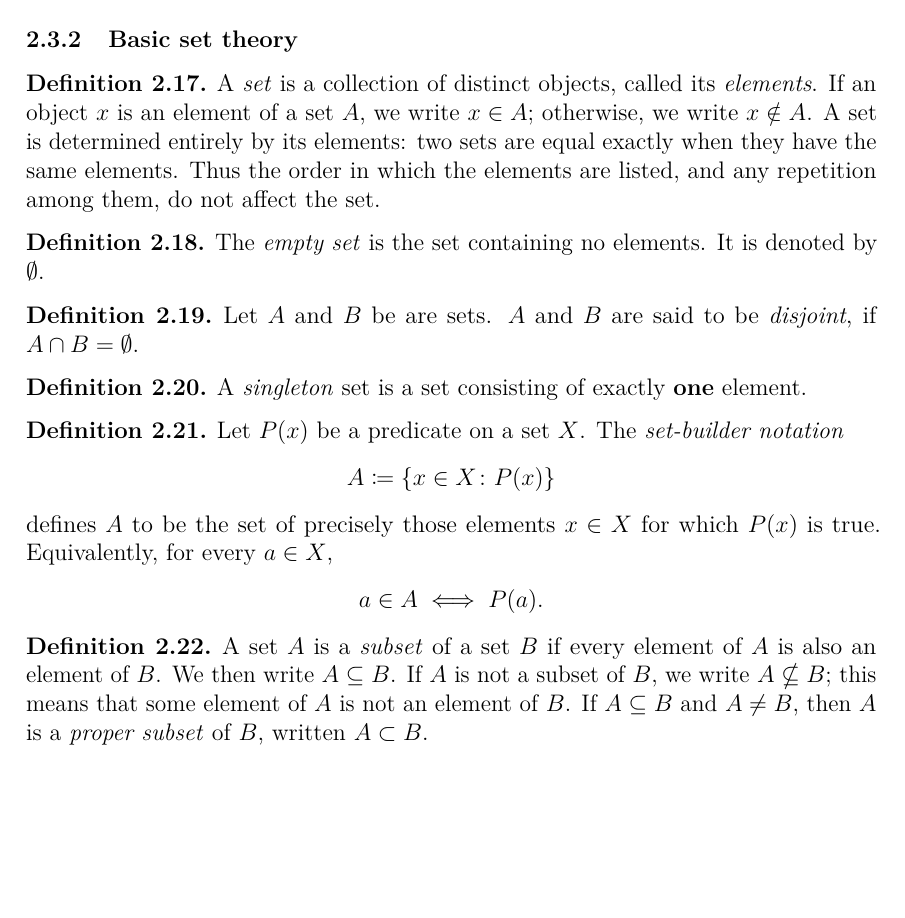
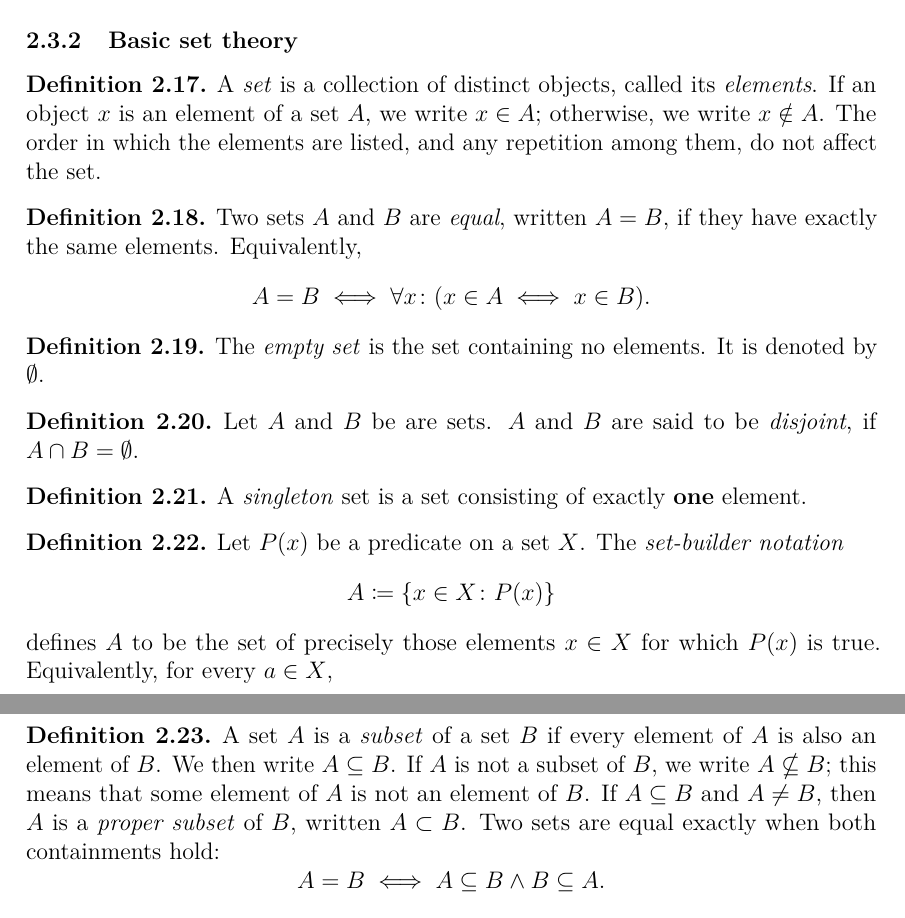
Before and after one commit to japiirainen/uni-notes, a LaTeX paper (jym/notes.tex, which reads preamble.tex): part of page 5 of 6 before the commit and two parts of pages 5 and 6 of 6 after it, the two joined at a grey line, cut so that both start at the same text, the shorter picture padded with empty space. Compiled offline with pdfLaTeX.

Commit message:
feat: add definition for set equality

```diff
--- a/jym/notes.tex
+++ b/jym/notes.tex
@@ -280,10 +280,16 @@ This lecture was mostly spent going through basic mathematical notation.
 \begin{definition}
   A \emph{set} is a collection of distinct objects, called its
   \emph{elements}. If an object \(x\) is an element of a set \(A\), we write
-  \(x \in A\); otherwise, we write \(x \notin A\). A set is determined entirely
-  by its elements: two sets are equal exactly when they have the same elements.
-  Thus the order in which the elements are listed, and any repetition among
-  them, do not affect the set.
+  \(x \in A\); otherwise, we write \(x \notin A\). The order in which the
+  elements are listed, and any repetition among them, do not affect the set.
+\end{definition}
+
+\begin{definition}
+  Two sets \(A\) and \(B\) are \emph{equal}, written \(A = B\), if they have
+  exactly the same elements. Equivalently,
+  \[
+    A = B \iff \forall x \colon (x \in A \iff x \in B).
+  \]
 \end{definition}
 
 \begin{definition}
@@ -318,6 +324,10 @@ This lecture was mostly spent going through basic mathematical notation.
   subset of \(B\), we write \(A \nsubseteq B\); this means that some element of
   \(A\) is not an element of \(B\). If \(A \subseteq B\) and \(A \neq B\), then
   \(A\) is a \emph{proper subset} of \(B\), written \(A \subset B\).
+  Two sets are equal exactly when both containments hold:
+  \[
+    A = B \iff A \subseteq B \land B \subseteq A.
+  \]
 \end{definition}
 
 \begin{definition}
--- a/preamble.tex
+++ b/preamble.tex
@@ -118,4 +118,4 @@
 \DeclarePairedDelimiter{\abs}{\lvert}{\rvert}
 \DeclarePairedDelimiter{\norm}{\lVert}{\rVert}
 \newcommand{\set}[1]{\left\lbrace#1\right\rbrace}
-\newcommand{\powerset}[1]{\mathcal{P}\left(#1\right)}
+\newcommand{\powerset}[1]{\mathcal{P}\!\left(#1\right)}
```
Also changed, not shown: jym/notes.pdf.
